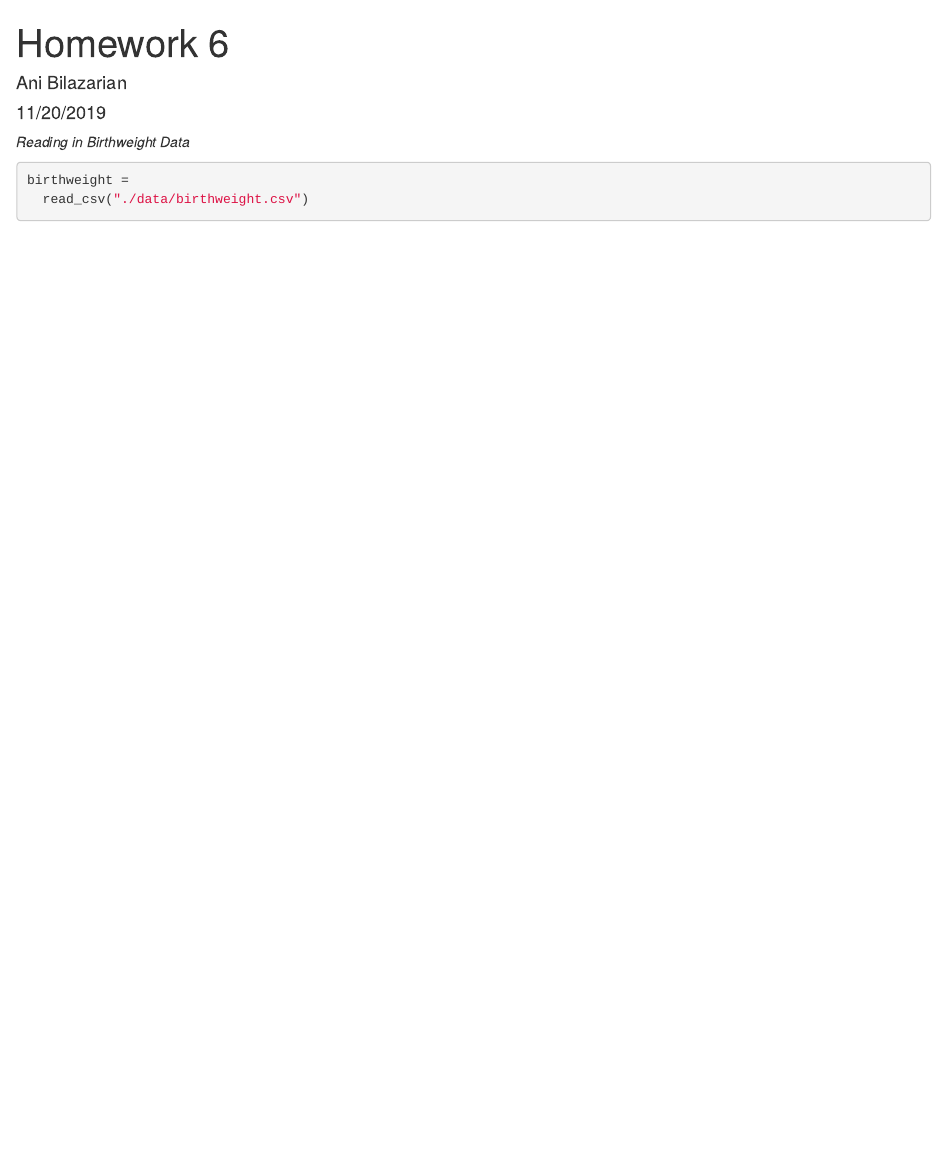
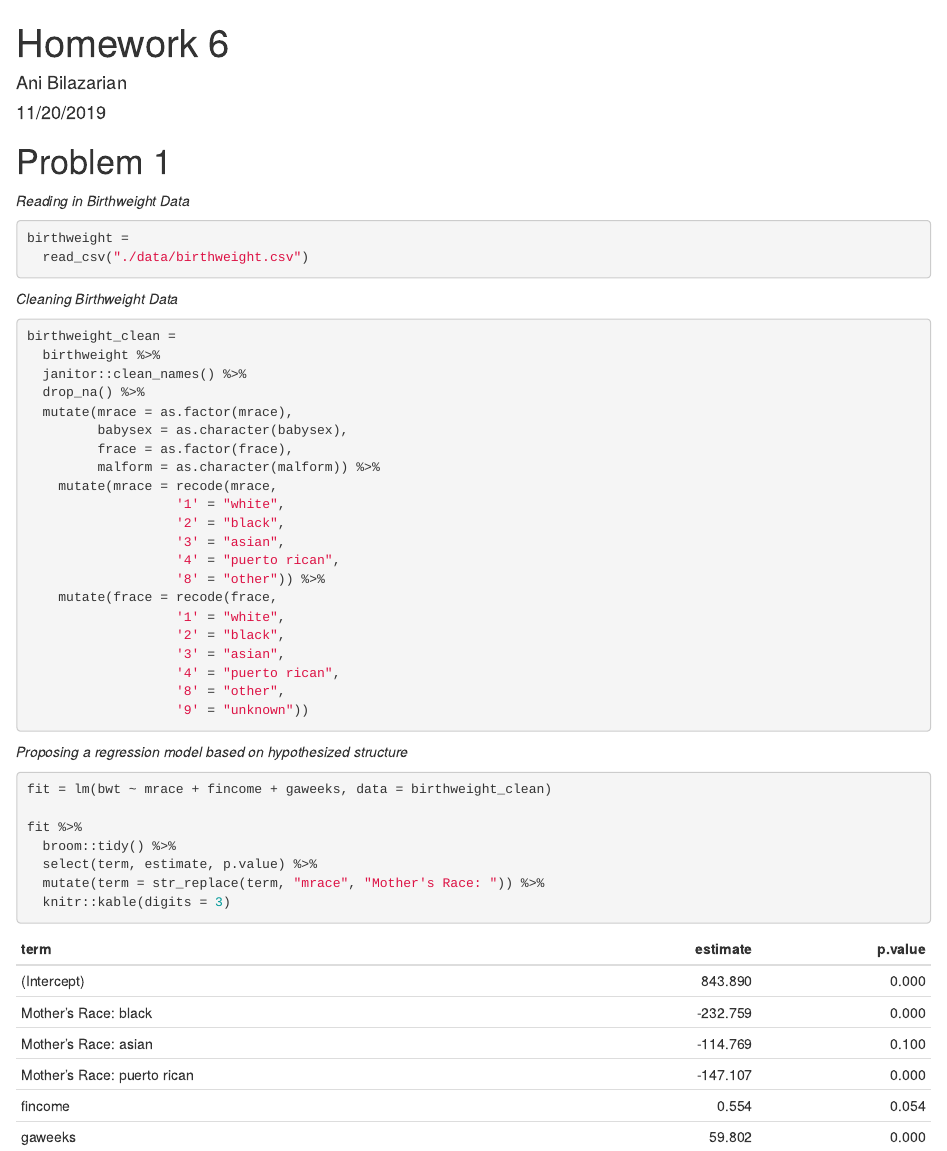
Before and after one commit to abilazarian/p8105_hw6_ab4797, an R Markdown document (p8105_hw6_ab4797.Rmd): the page in a window 1100 px wide, from its top. The pictures show the output file p8105_hw6_ab4797.html that the author committed with the source, opened offline.

Commit message:
1. cleaning birthweight data 2. developing a GLM from research findings

````diff
--- a/p8105_hw6_ab4797.Rmd
+++ b/p8105_hw6_ab4797.Rmd
@@ -12,9 +12,52 @@ library(modelr)
 library(mgcv)
 ```
 
+# Problem 1
+
+
 _Reading in Birthweight Data_
 
 ```{r, warning = FALSE, message=FALSE}
 birthweight =
   read_csv("./data/birthweight.csv")
 ```
+
+
+_Cleaning Birthweight Data_
+
+```{r, warning = FALSE, message=FALSE}
+birthweight_clean =
+  birthweight %>%
+  janitor::clean_names() %>%
+  drop_na() %>%
+  mutate(mrace = as.factor(mrace),
+         babysex = as.character(babysex),
+         frace = as.factor(frace),
+         malform = as.character(malform)) %>%
+    mutate(mrace = recode(mrace,
+                   '1' = "white",
+                   '2' = "black",
+                   '3' = "asian",
+                   '4' = "puerto rican",
+                   '8' = "other")) %>%
+    mutate(frace = recode(frace,
+                   '1' = "white",
+                   '2' = "black",
+                   '3' = "asian",
+                   '4' = "puerto rican",
+                   '8' = "other",
+                   '9' = "unknown"))
+```
+
+
+_Proposing a regression model based on hypothesized structure_
+
+```{r}
+fit = lm(bwt ~ mrace + fincome + gaweeks, data = birthweight_clean)
+
+fit %>%
+  broom::tidy() %>%
+  select(term, estimate, p.value) %>%
+  mutate(term = str_replace(term, "mrace", "Mother's Race: ")) %>%
+  knitr::kable(digits = 3)
+```
````
Also changed, not shown: p8105_hw6_ab4797.html.
